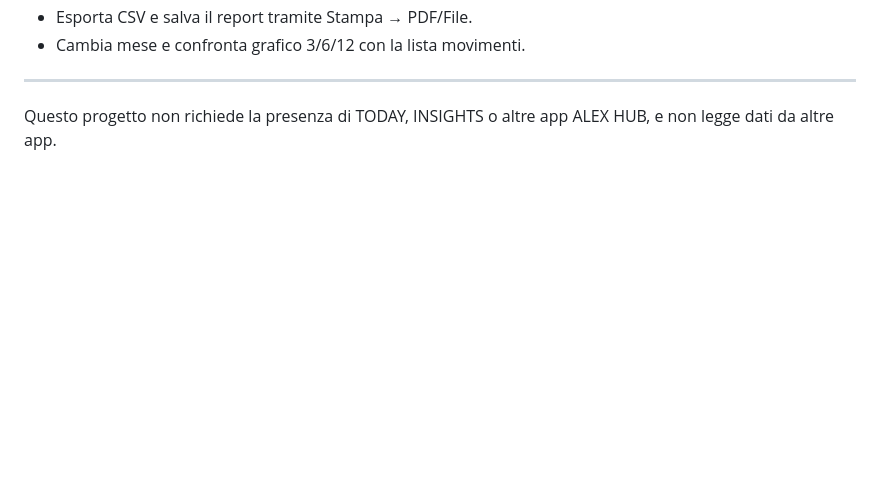
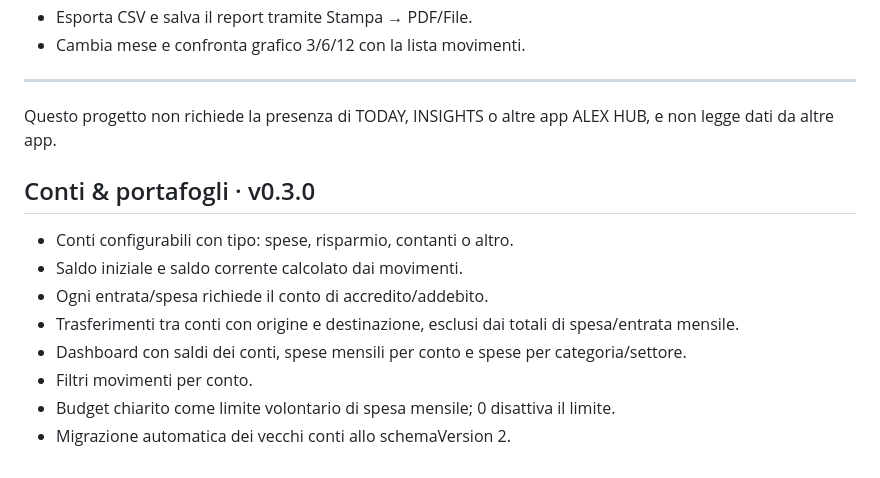
Before and after one commit to alexformentin2004/MONEY, a Markdown page: README.md, the part around the change. GitHub-like rendering; blank space fills up the shorter version.

Commit message:
Document MONEY v0.3.0 accounts and budget model

```diff
--- a/README.md
+++ b/README.md
@@ -221,3 +221,15 @@ JavaScript di due PWA installate su **origini diverse** non può leggere diretta
 ---
 
 Questo progetto non richiede la presenza di TODAY, INSIGHTS o altre app ALEX HUB, e non legge dati da altre app.
+
+
+## Conti & portafogli · v0.3.0
+
+- Conti configurabili con tipo: spese, risparmio, contanti o altro.
+- Saldo iniziale e saldo corrente calcolato dai movimenti.
+- Ogni entrata/spesa richiede il conto di accredito/addebito.
+- Trasferimenti tra conti con origine e destinazione, esclusi dai totali di spesa/entrata mensile.
+- Dashboard con saldi dei conti, spese mensili per conto e spese per categoria/settore.
+- Filtri movimenti per conto.
+- Budget chiarito come limite volontario di spesa mensile; 0 disattiva il limite.
+- Migrazione automatica dei vecchi conti allo schemaVersion 2.
```
